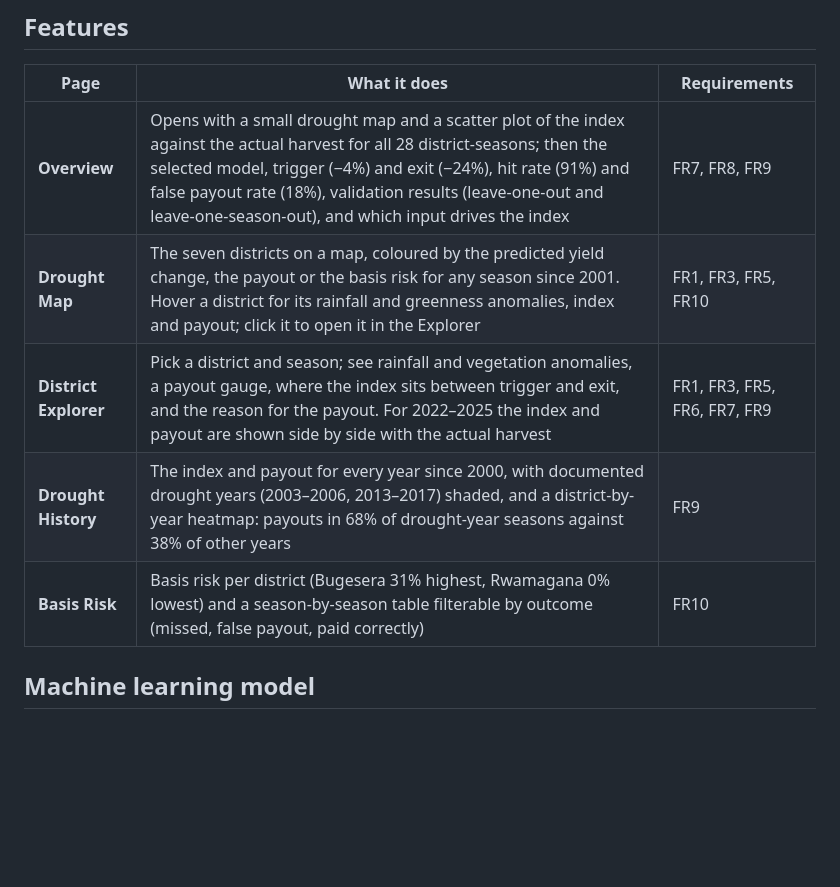
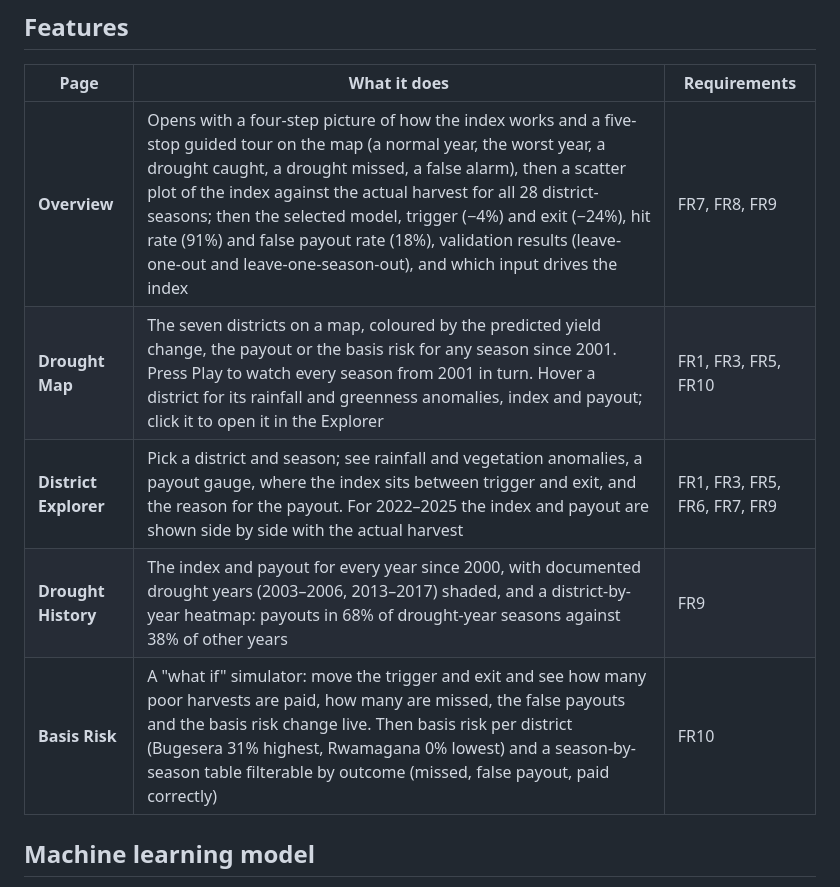
Before and after one commit to JokMaker/parametric-drought-simulator, a Markdown page: README.md, the part around one of its changes. Drawn GitHub-style; blank space fills up the shorter version.

```diff
--- a/README.md
+++ b/README.md
@@ -20,11 +20,11 @@ Kirehe, Ngoma, Nyagatare, Rwamagana), backtested from 2001 to 2025.
 
 | Page | What it does | Requirements |
 |---|---|---|
-| **Overview** | Opens with a small drought map and a scatter plot of the index against the actual harvest for all 28 district-seasons; then the selected model, trigger (−4%) and exit (−24%), hit rate (91%) and false payout rate (18%), validation results (leave-one-out and leave-one-season-out), and which input drives the index | FR7, FR8, FR9 |
-| **Drought Map** | The seven districts on a map, coloured by the predicted yield change, the payout or the basis risk for any season since 2001. Hover a district for its rainfall and greenness anomalies, index and payout; click it to open it in the Explorer | FR1, FR3, FR5, FR10 |
+| **Overview** | Opens with a four-step picture of how the index works and a five-stop guided tour on the map (a normal year, the worst year, a drought caught, a drought missed, a false alarm), then a scatter plot of the index against the actual harvest for all 28 district-seasons; then the selected model, trigger (−4%) and exit (−24%), hit rate (91%) and false payout rate (18%), validation results (leave-one-out and leave-one-season-out), and which input drives the index | FR7, FR8, FR9 |
+| **Drought Map** | The seven districts on a map, coloured by the predicted yield change, the payout or the basis risk for any season since 2001. Press Play to watch every season from 2001 in turn. Hover a district for its rainfall and greenness anomalies, index and payout; click it to open it in the Explorer | FR1, FR3, FR5, FR10 |
 | **District Explorer** | Pick a district and season; see rainfall and vegetation anomalies, a payout gauge, where the index sits between trigger and exit, and the reason for the payout. For 2022–2025 the index and payout are shown side by side with the actual harvest | FR1, FR3, FR5, FR6, FR7, FR9 |
 | **Drought History** | The index and payout for every year since 2000, with documented drought years (2003–2006, 2013–2017) shaded, and a district-by-year heatmap: payouts in 68% of drought-year seasons against 38% of other years | FR9 |
-| **Basis Risk** | Basis risk per district (Bugesera 31% highest, Rwamagana 0% lowest) and a season-by-season table filterable by outcome (missed, false payout, paid correctly) | FR10 |
+| **Basis Risk** | A "what if" simulator: move the trigger and exit and see how many poor harvests are paid, how many are missed, the false payouts and the basis risk change live. Then basis risk per district (Bugesera 31% highest, Rwamagana 0% lowest) and a season-by-season table filterable by outcome (missed, false payout, paid correctly) | FR10 |
 
 ## Machine learning model
 
```
Also changed, not shown: other parts of README.md (+7 -0 lines), docs/screenshots/basis-risk.png, docs/screenshots/dark-mode.png, docs/screenshots/drought-map.png, docs/screenshots/overview.png, 9 other files.
